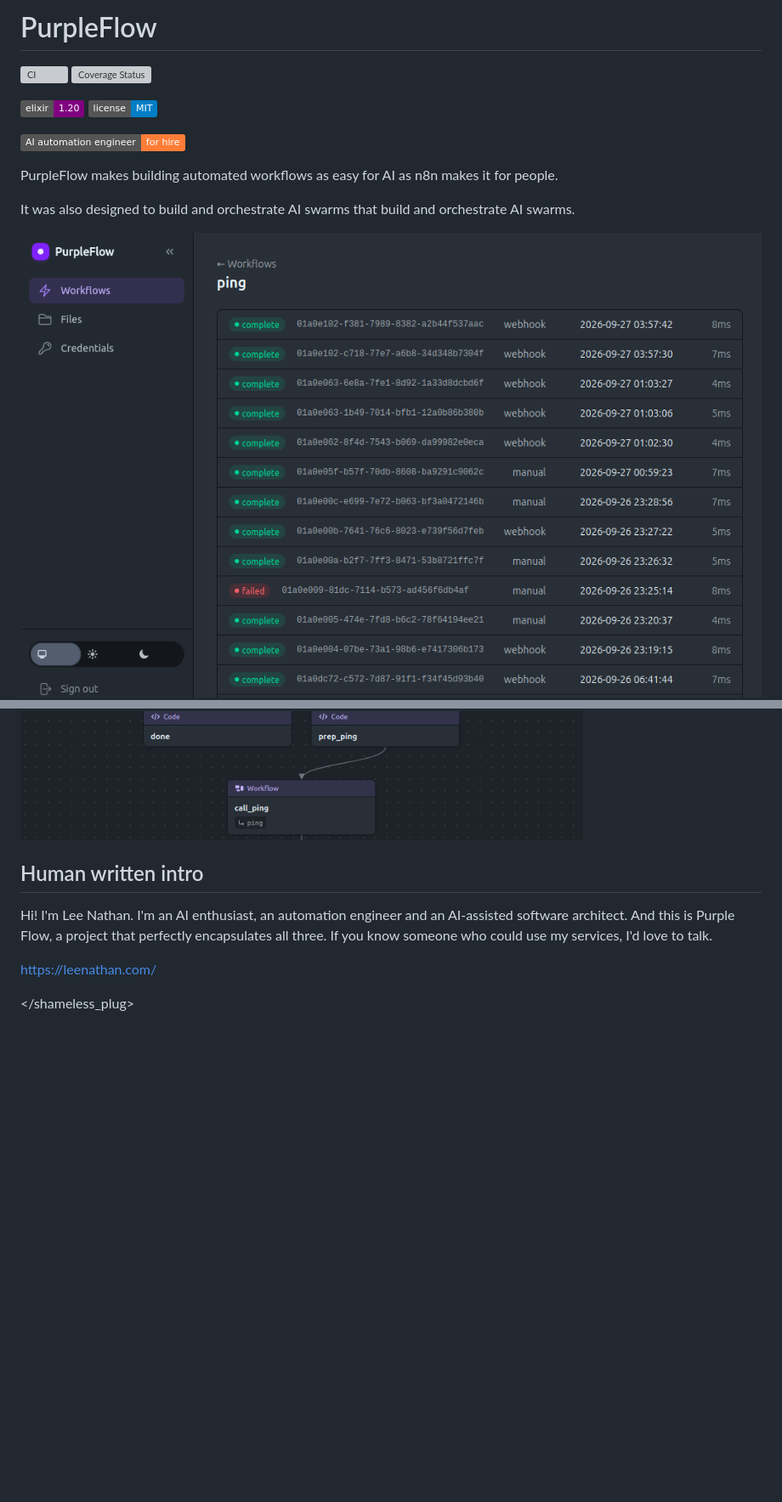
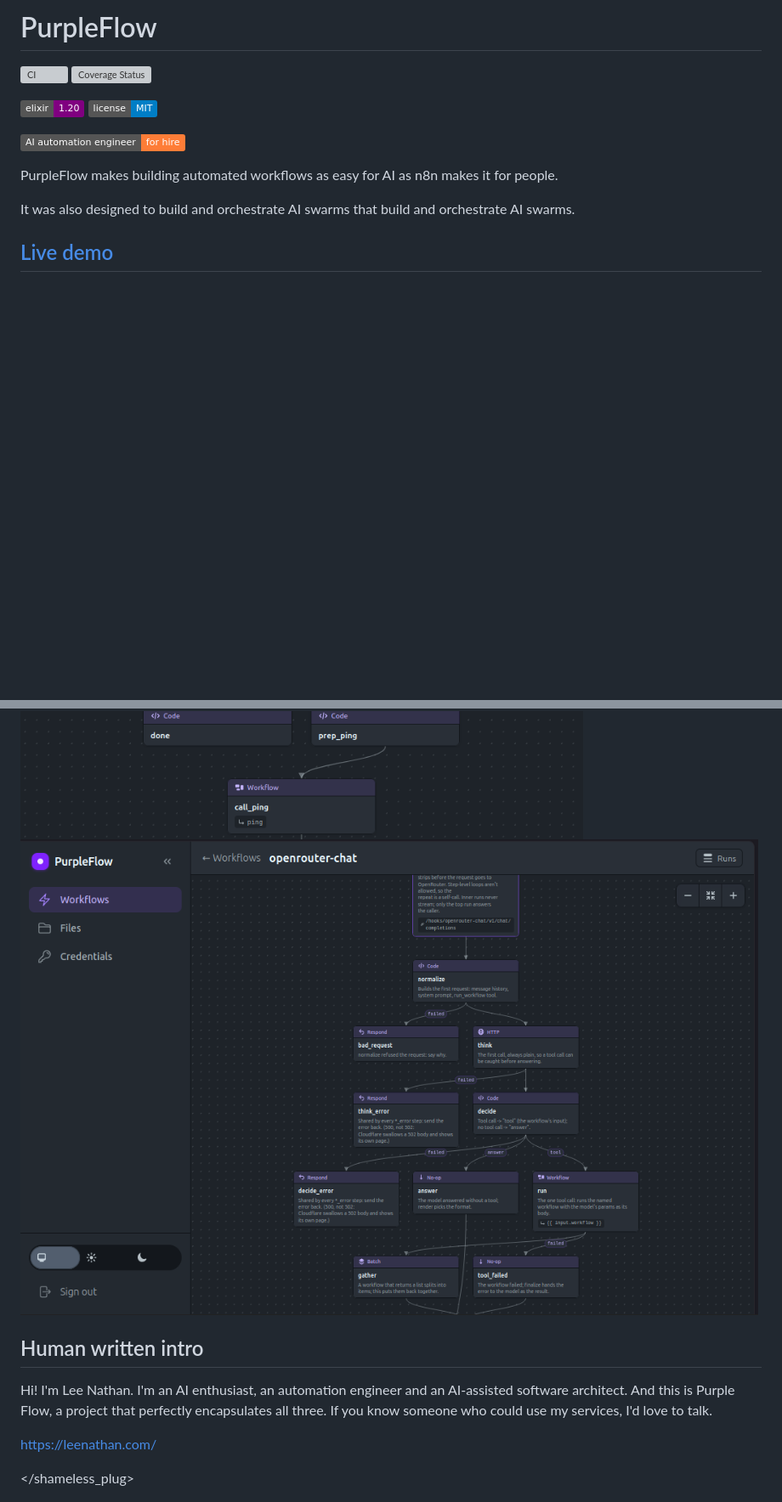
Before and after one commit to leetheguy/purple_flow, a Markdown page: README.md, 2 parts joined by grey strips. Shown at 85% size. GitHub-like rendering; pictures changed too: image-2.png (added); badges without logos; blank space fills up the shorter version; grey boxes are pictures that could not be loaded.

Commit message:
Added demo to README

```diff
--- a/README.md
+++ b/README.md
@@ -14,8 +14,10 @@ it for people.
 
 It was also designed to build and orchestrate AI swarms that build and orchestrate AI swarms.
 
-![A screenshot of the PurpleFlow UI](image.png)
+## [Live demo](https://leenathan.com/demo)
+
 ![A screenshot of the PurpleFlow Canvas](image-1.png)
+![A screenshot of the PurpleFlow UI](image-2.png)
 
 ## Human written intro
 
```
